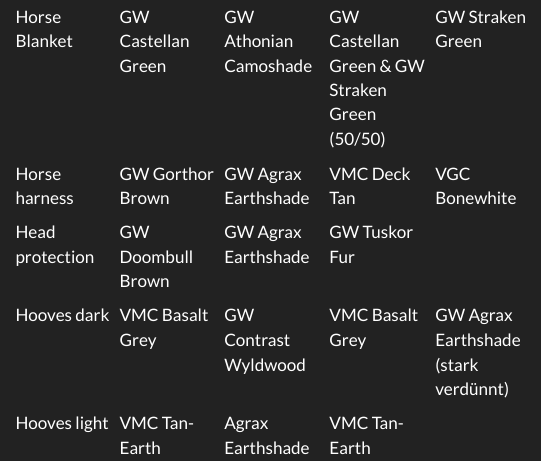
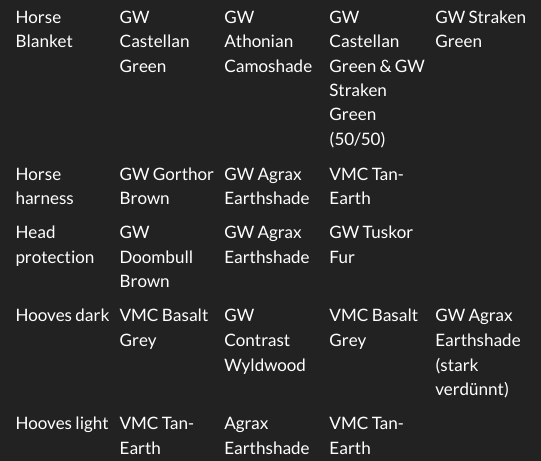
Before and after one commit to dirkcaumueller/painting-guide, a Quarto document (games/mesbg.qmd): the page in a window 1100 px wide, from 2240 px down. Rendered offline with R 4.5, knitr and Pandoc in place of Quarto, with nearby package versions; menus at the side of the page are left out.

Commit message:
Aktualisiere die Farbdetails für das Pferdegeschirr im Rohan-Abschnitt

```diff
--- a/games/mesbg.qmd
+++ b/games/mesbg.qmd
@@ -36,7 +36,7 @@
 | Black-brown Horse | VJ Primer Black | GW Dryad Bark | GW Nuln Oil |  |  | Mähne/Schweif schwarz, dann GW Dryad Bark trockenbürsten |
 | White Horse | Vallejo Model Color Pale Grey | VMC White |  |  |  |  |
 | Horse Blanket | GW Castellan Green | GW Athonian Camoshade | GW Castellan Green & GW Straken Green (50/50) |  GW Straken Green |  |  |
-| Horse harness | GW Gorthor Brown | GW Agrax Earthshade | VMC Deck Tan | VGC Bonewhite |  |  |
+| Horse harness | GW Gorthor Brown | GW Agrax Earthshade | VMC Tan-Earth | |  |  |
 | Head protection | GW Doombull Brown | GW Agrax Earthshade | GW Tuskor Fur |  |  |  |
 | Hooves dark | VMC Basalt Grey | GW Contrast Wyldwood | VMC Basalt Grey | GW Agrax Earthshade (stark verdünnt) |  |  |
 | Hooves light | VMC Tan-Earth | Agrax Earthshade | VMC Tan-Earth |  |  |  |
```
